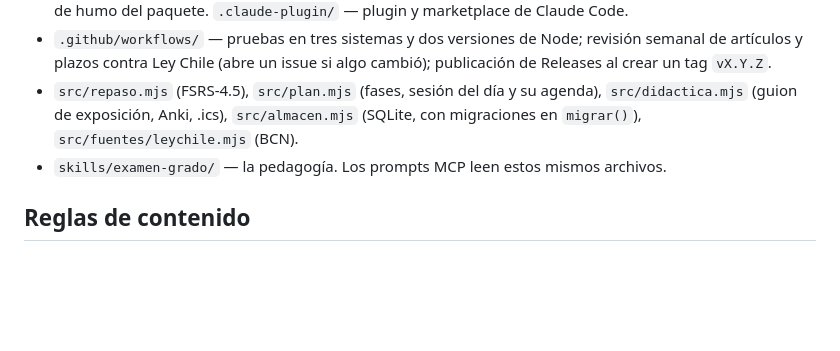
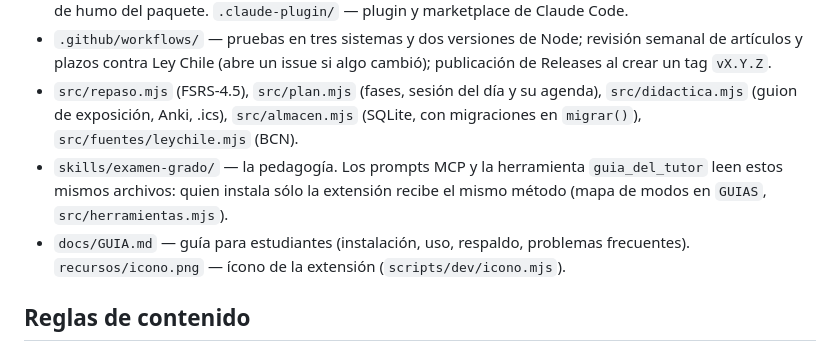
Before and after one commit to djlarrix/examen-grado, a Markdown page: CLAUDE.md, the part around the change. Rendered like a GitHub page; blank space fills up the shorter version.

```diff
--- a/CLAUDE.md
+++ b/CLAUDE.md
@@ -12,7 +12,8 @@ Servidor MCP (Node, ESM, `.mjs`) + skill para preparar el examen de grado de Der
 - `scripts/empaquetar.mjs` — arma `dist/` (extensión `.mcpb` de Claude Desktop y skill `.zip`), con pruebas de humo del paquete. `.claude-plugin/` — plugin y marketplace de Claude Code.
 - `.github/workflows/` — pruebas en tres sistemas y dos versiones de Node; revisión semanal de artículos y plazos contra Ley Chile (abre un issue si algo cambió); publicación de Releases al crear un tag `vX.Y.Z`.
 - `src/repaso.mjs` (FSRS-4.5), `src/plan.mjs` (fases, sesión del día y su agenda), `src/didactica.mjs` (guion de exposición, Anki, .ics), `src/almacen.mjs` (SQLite, con migraciones en `migrar()`), `src/fuentes/leychile.mjs` (BCN).
-- `skills/examen-grado/` — la pedagogía. Los prompts MCP leen estos mismos archivos.
+- `skills/examen-grado/` — la pedagogía. Los prompts MCP y la herramienta `guia_del_tutor` leen estos mismos archivos: quien instala sólo la extensión recibe el mismo método (mapa de modos en `GUIAS`, `src/herramientas.mjs`).
+- `docs/GUIA.md` — guía para estudiantes (instalación, uso, respaldo, problemas frecuentes). `recursos/icono.png` — ícono de la extensión (`scripts/dev/icono.mjs`).
 
 ## Reglas de contenido
 
```
Also changed, not shown: README.md (+12 -9 lines), docs/GUIA.md (added, +69 -0 lines), skills/examen-grado/SKILL.md (+1 -1 lines), recursos/icono.png (added), 12 other files.
